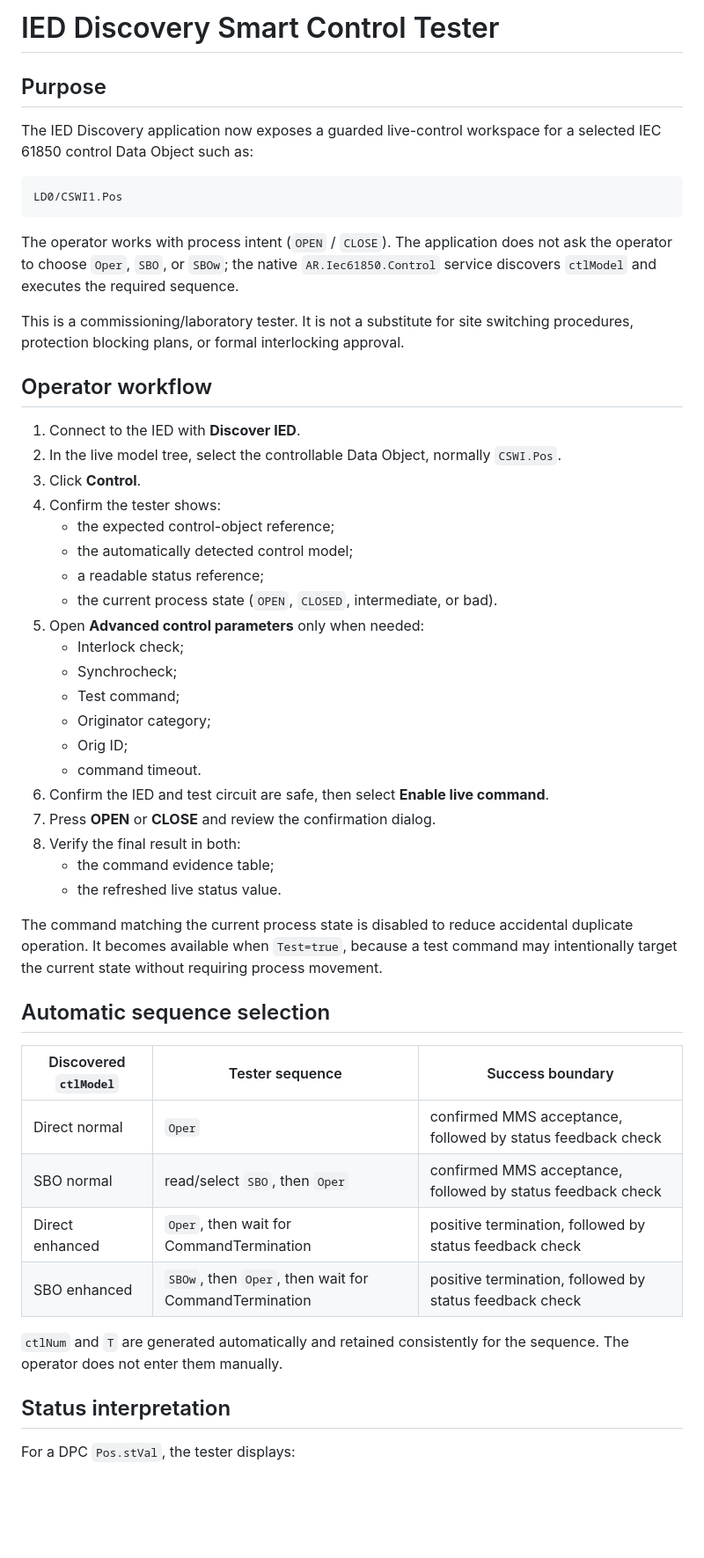
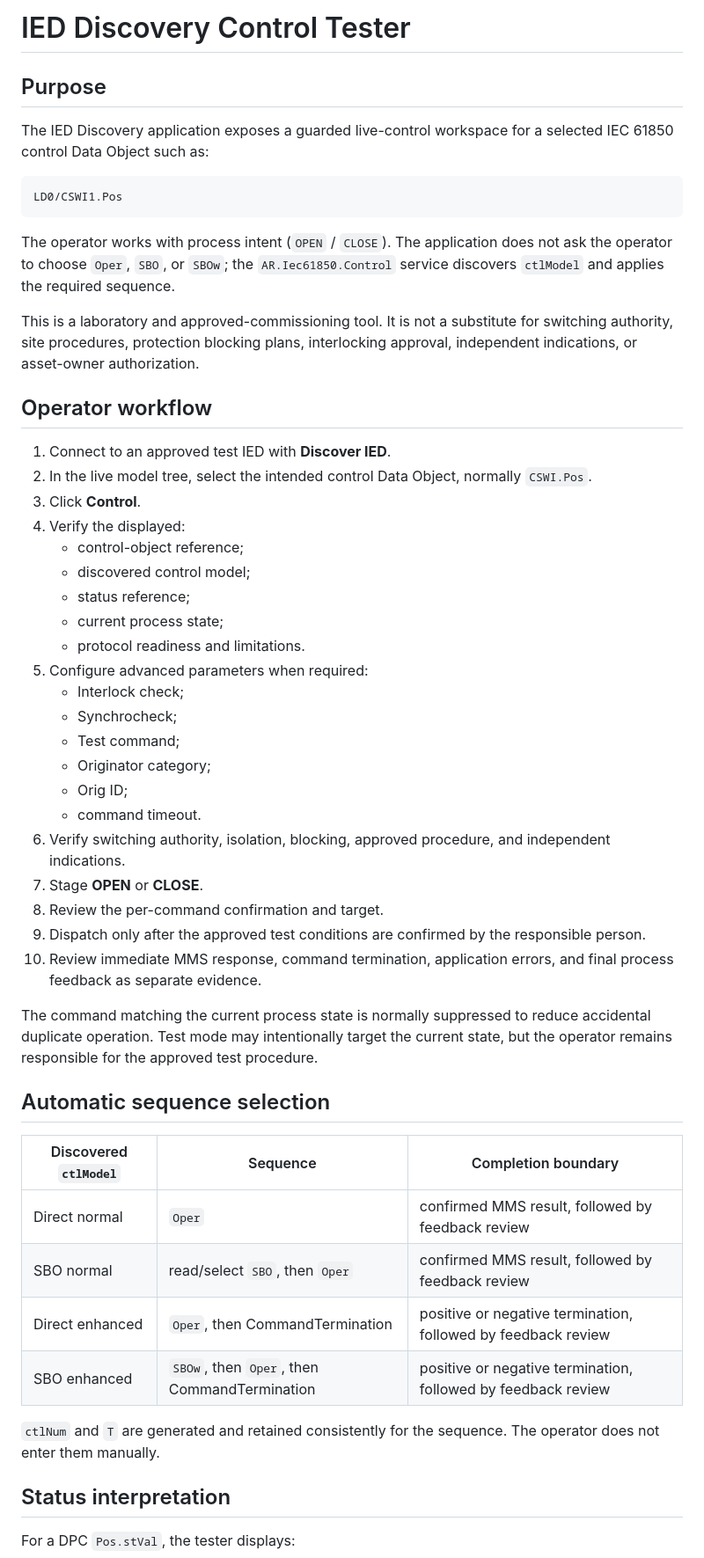
Before and after one commit to masarray/ARIEC61850, a Markdown page: docs/IED_DISCOVERY_SMART_CONTROL_TESTER.md, the part around one of its changes. Shown at 88% size. GitHub-like rendering; blank space fills up the shorter version.

Commit message:
docs: clarify control tester guardrails and validation boundary

````diff
--- a/docs/IED_DISCOVERY_SMART_CONTROL_TESTER.md
+++ b/docs/IED_DISCOVERY_SMART_CONTROL_TESTER.md
@@ -1,52 +1,53 @@
-# IED Discovery Smart Control Tester
+# IED Discovery Control Tester
 
 ## Purpose
 
-The IED Discovery application now exposes a guarded live-control workspace for a selected IEC 61850 control Data Object such as:
+The IED Discovery application exposes a guarded live-control workspace for a selected IEC 61850 control Data Object such as:
 
 ```text
 LD0/CSWI1.Pos
 ```
 
-The operator works with process intent (`OPEN` / `CLOSE`). The application does not ask the operator to choose `Oper`, `SBO`, or `SBOw`; the native `AR.Iec61850.Control` service discovers `ctlModel` and executes the required sequence.
+The operator works with process intent (`OPEN` / `CLOSE`). The application does not ask the operator to choose `Oper`, `SBO`, or `SBOw`; the `AR.Iec61850.Control` service discovers `ctlModel` and applies the required sequence.
 
-This is a commissioning/laboratory tester. It is not a substitute for site switching procedures, protection blocking plans, or formal interlocking approval.
+This is a laboratory and approved-commissioning tool. It is not a substitute for switching authority, site procedures, protection blocking plans, interlocking approval, independent indications, or asset-owner authorization.
 
 ## Operator workflow
 
-1. Connect to the IED with **Discover IED**.
-2. In the live model tree, select the controllable Data Object, normally `CSWI.Pos`.
+1. Connect to an approved test IED with **Discover IED**.
+2. In the live model tree, select the intended control Data Object, normally `CSWI.Pos`.
 3. Click **Control**.
-4. Confirm the tester shows:
-   - the expected control-object reference;
-   - the automatically detected control model;
-   - a readable status reference;
-   - the current process state (`OPEN`, `CLOSED`, intermediate, or bad).
-5. Open **Advanced control parameters** only when needed:
+4. Verify the displayed:
+   - control-object reference;
+   - discovered control model;
+   - status reference;
+   - current process state;
+   - protocol readiness and limitations.
+5. Configure advanced parameters when required:
    - Interlock check;
    - Synchrocheck;
    - Test command;
    - Originator category;
    - Orig ID;
    - command timeout.
-6. Confirm the IED and test circuit are safe, then select **Enable live command**.
-7. Press **OPEN** or **CLOSE** and review the confirmation dialog.
-8. Verify the final result in both:
-   - the command evidence table;
-   - the refreshed live status value.
+6. Verify switching authority, isolation, blocking, approved procedure, and independent indications.
+7. Stage **OPEN** or **CLOSE**.
+8. Review the per-command confirmation and target.
+9. Dispatch only after the approved test conditions are confirmed by the responsible person.
+10. Review immediate MMS response, command termination, application errors, and final process feedback as separate evidence.
 
-The command matching the current process state is disabled to reduce accidental duplicate operation. It becomes available when `Test=true`, because a test command may intentionally target the current state without requiring process movement.
+The command matching the current process state is normally suppressed to reduce accidental duplicate operation. Test mode may intentionally target the current state, but the operator remains responsible for the approved test procedure.
 
 ## Automatic sequence selection
 
-| Discovered `ctlModel` | Tester sequence | Success boundary |
+| Discovered `ctlModel` | Sequence | Completion boundary |
 |---|---|---|
-| Direct normal | `Oper` | confirmed MMS acceptance, followed by status feedback check |
-| SBO normal | read/select `SBO`, then `Oper` | confirmed MMS acceptance, followed by status feedback check |
-| Direct enhanced | `Oper`, then wait for CommandTermination | positive termination, followed by status feedback check |
-| SBO enhanced | `SBOw`, then `Oper`, then wait for CommandTermination | positive termination, followed by status feedback check |
+| Direct normal | `Oper` | confirmed MMS result, followed by feedback review |
+| SBO normal | read/select `SBO`, then `Oper` | confirmed MMS result, followed by feedback review |
+| Direct enhanced | `Oper`, then CommandTermination | positive or negative termination, followed by feedback review |
+| SBO enhanced | `SBOw`, then `Oper`, then CommandTermination | positive or negative termination, followed by feedback review |
 
-`ctlNum` and `T` are generated automatically and retained consistently for the sequence. The operator does not enter them manually.
+`ctlNum` and `T` are generated and retained consistently for the sequence. The operator does not enter them manually.
 
 ## Status interpretation
 
````
Also changed, not shown: other parts of docs/IED_DISCOVERY_SMART_CONTROL_TESTER.md (+25 -15 lines).
